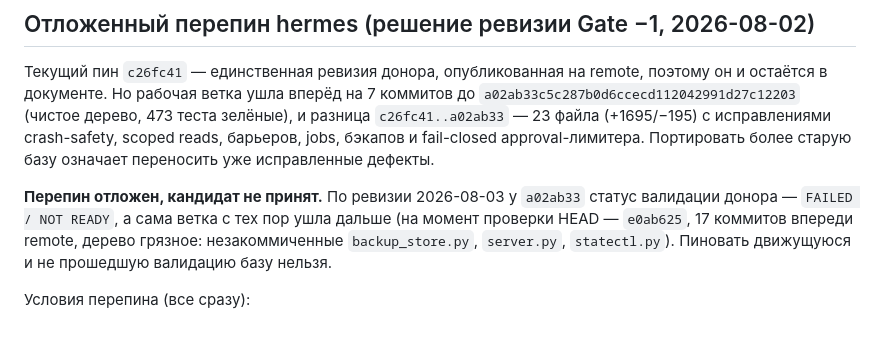
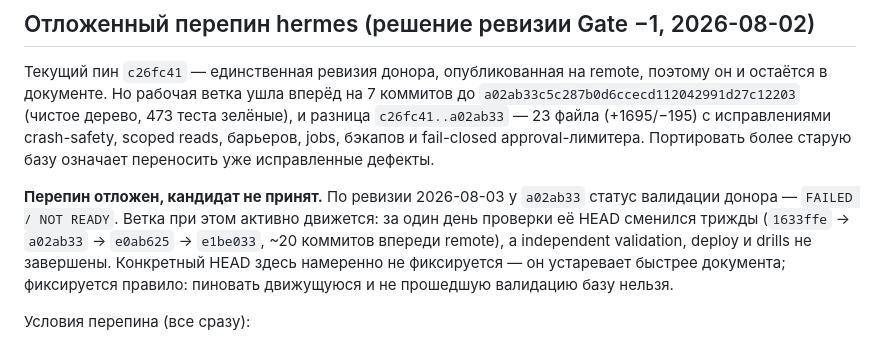
Before and after one commit to dsmolchanov/abrolia, a Markdown page: docs/source-pins.md, the part around the change. Rendered like a GitHub page.

Commit message:
Stop citing a moving donor HEAD in source-pins
За один день проверки HEAD ветки agent/foundation-activation сменился трижды
(1633ffe → a02ab33 → e0ab625 → e1be033). Фиксировать конкретный HEAD в
документе бессмысленно — он устаревает быстрее самого документа. Остаётся
правило и три условия перепина; опубликованный c26fc41 не трогаем.

Co-Authored-By: Claude Opus 5 (1M context) <noreply@anthropic.com>
Claude-Session: https://claude.ai/code/session_01FtAzzHGkUzBJsn98d9esMe

```diff
--- a/docs/source-pins.md
+++ b/docs/source-pins.md
@@ -33,10 +33,12 @@ approval-лимитера. Портировать более старую баз
 исправленные дефекты.
 
 **Перепин отложен, кандидат не принят.** По ревизии 2026-08-03 у `a02ab33`
-статус валидации донора — `FAILED / NOT READY`, а сама ветка с тех пор ушла
-дальше (на момент проверки HEAD — `e0ab625`, 17 коммитов впереди remote, дерево
-грязное: незакоммиченные `backup_store.py`, `server.py`, `statectl.py`).
-Пиновать движущуюся и не прошедшую валидацию базу нельзя.
+статус валидации донора — `FAILED / NOT READY`. Ветка при этом активно движется:
+за один день проверки её HEAD сменился трижды (`1633ffe` → `a02ab33` → `e0ab625`
+→ `e1be033`, ~20 коммитов впереди remote), а independent validation, deploy и
+drills не завершены. Конкретный HEAD здесь намеренно не фиксируется — он
+устаревает быстрее документа; фиксируется правило: пиновать движущуюся и не
+прошедшую валидацию базу нельзя.
 
 Условия перепина (все сразу):
 
```
